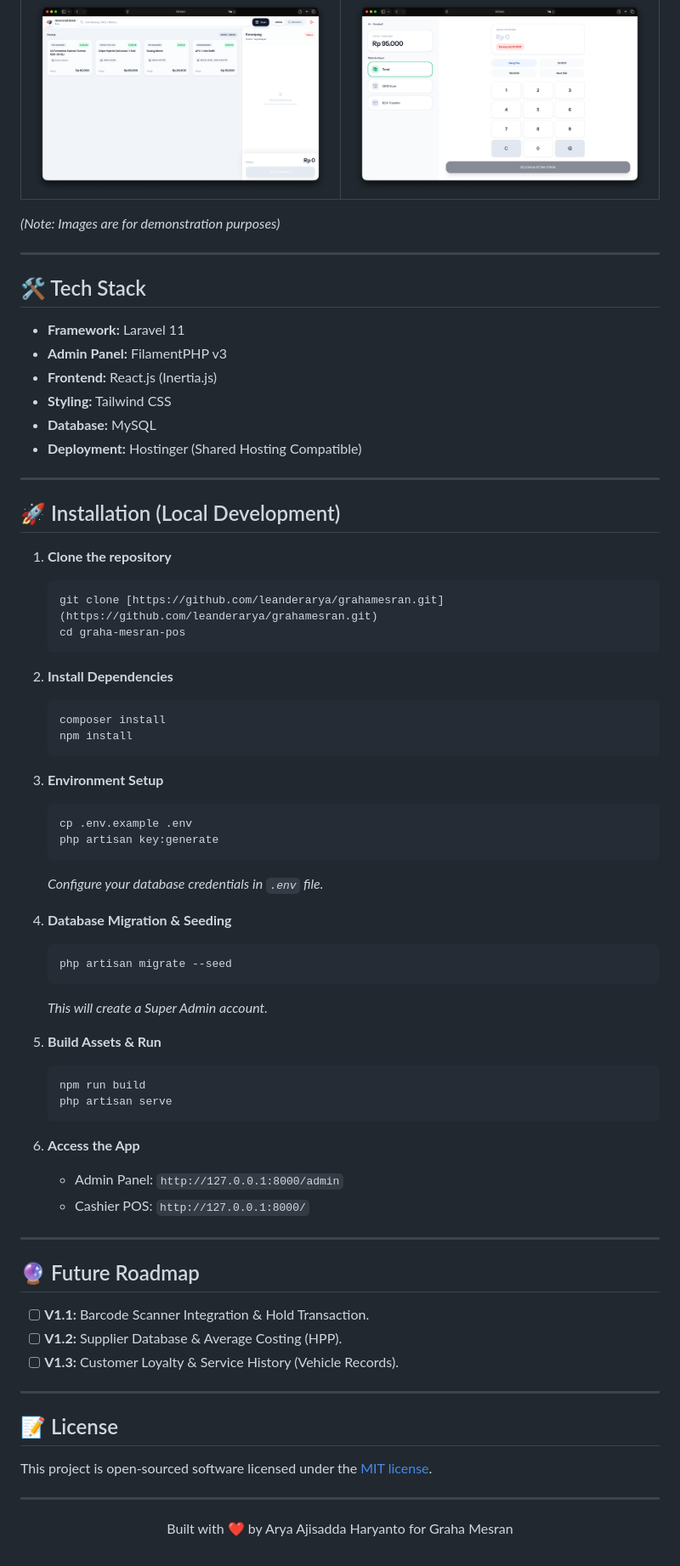
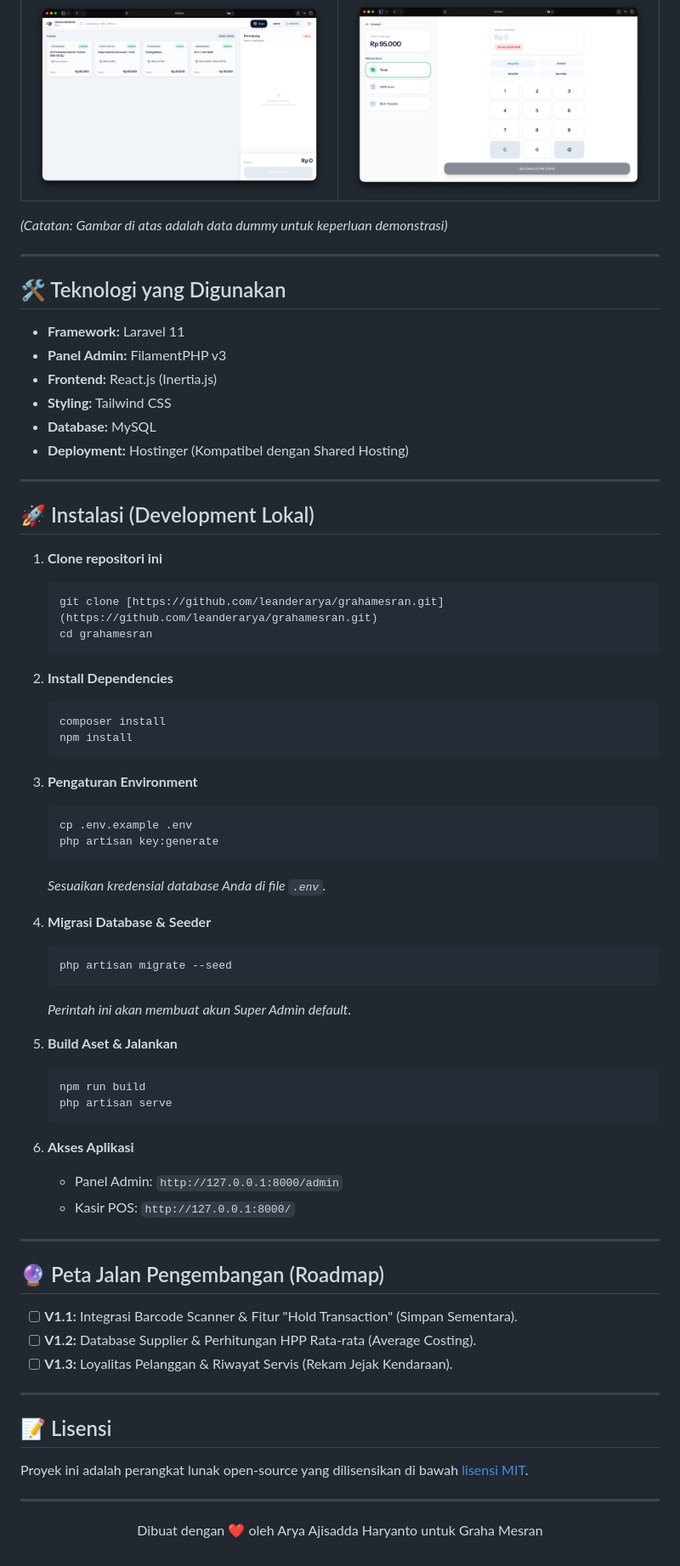
Before and after one commit to leanderarya/grahamesran, a Markdown page: README.md, the part around one of its changes. Shown at 85% size. Rendered like a GitHub page.

````diff
--- a/README.md
+++ b/README.md
@@ -50,27 +50,27 @@ Built with a **Hybrid Architecture**:
 |:---:|:---:|
 | ![Cashier POS](docs/images/pos-cashier.png) | ![Mobile View](docs/images/bayar.png) |
 
-*(Note: Images are for demonstration purposes)*
+*(Catatan: Gambar di atas adalah data dummy untuk keperluan demonstrasi)*
 
 ---
 
-## 🛠️ Tech Stack
+## 🛠️ Teknologi yang Digunakan
 
 * **Framework:** Laravel 11
-* **Admin Panel:** FilamentPHP v3
+* **Panel Admin:** FilamentPHP v3
 * **Frontend:** React.js (Inertia.js)
 * **Styling:** Tailwind CSS
 * **Database:** MySQL
-* **Deployment:** Hostinger (Shared Hosting Compatible)
+* **Deployment:** Hostinger (Kompatibel dengan Shared Hosting)
 
 ---
 
-## 🚀 Installation (Local Development)
+## 🚀 Instalasi (Development Lokal)
 
-1.  **Clone the repository**
+1.  **Clone repositori ini**
     ```bash
     git clone [https://github.com/leanderarya/grahamesran.git](https://github.com/leanderarya/grahamesran.git)
-    cd graha-mesran-pos
+    cd grahamesran
     ```
 
 2.  **Install Dependencies**
@@ -79,45 +79,45 @@ Built with a **Hybrid Architecture**:
     npm install
     ```
 
-3.  **Environment Setup**
+3.  **Pengaturan Environment**
     ```bash
     cp .env.example .env
     php artisan key:generate
     ```
-    *Configure your database credentials in `.env` file.*
+    *Sesuaikan kredensial database Anda di file `.env`.*
 
-4.  **Database Migration & Seeding**
+4.  **Migrasi Database & Seeder**
     ```bash
     php artisan migrate --seed
     ```
-    *This will create a Super Admin account.*
+    *Perintah ini akan membuat akun Super Admin default.*
 
-5.  **Build Assets & Run**
+5.  **Build Aset & Jalankan**
     ```bash
     npm run build
     php artisan serve
     ```
 
-6.  **Access the App**
-    * Admin Panel: `http://127.0.0.1:8000/admin`
-    * Cashier POS: `http://127.0.0.1:8000/`
+6.  **Akses Aplikasi**
+    * Panel Admin: `http://127.0.0.1:8000/admin`
+    * Kasir POS: `http://127.0.0.1:8000/`
 
 ---
 
-## 🔮 Future Roadmap
+## 🔮 Peta Jalan Pengembangan (Roadmap)
 
-* [ ] **V1.1:** Barcode Scanner Integration & Hold Transaction.
-* [ ] **V1.2:** Supplier Database & Average Costing (HPP).
-* [ ] **V1.3:** Customer Loyalty & Service History (Vehicle Records).
+* [ ] **V1.1:** Integrasi Barcode Scanner & Fitur "Hold Transaction" (Simpan Sementara).
+* [ ] **V1.2:** Database Supplier & Perhitungan HPP Rata-rata (Average Costing).
+* [ ] **V1.3:** Loyalitas Pelanggan & Riwayat Servis (Rekam Jejak Kendaraan).
 
 ---
 
-## 📝 License
+## 📝 Lisensi
 
-This project is open-sourced software licensed under the [MIT license](https://opensource.org/licenses/MIT).
+Proyek ini adalah perangkat lunak open-source yang dilisensikan di bawah [lisensi MIT](https://opensource.org/licenses/MIT).
 
 ---
 
 <p align="center">
-  Built with ❤️ by Arya Ajisadda Haryanto for Graha Mesran
+  Dibuat dengan ❤️ oleh Arya Ajisadda Haryanto untuk Graha Mesran
 </p>
````
Also changed, not shown: other parts of README.md (+25 -25 lines).
